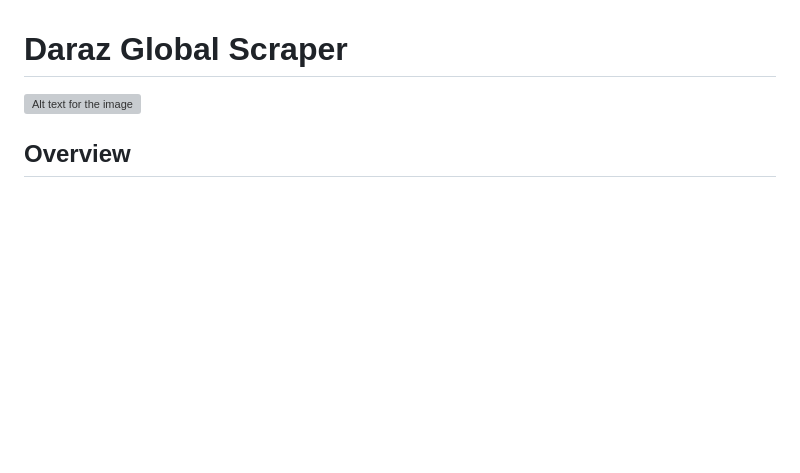
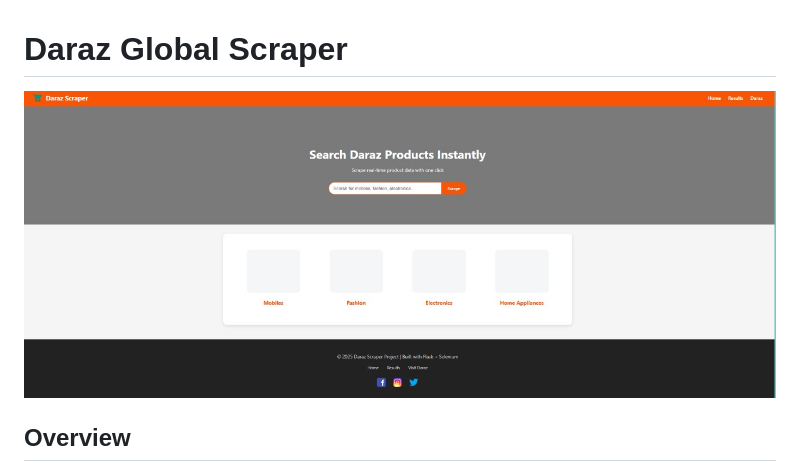
Before and after one commit to Ruma13/Daraz-Scraper, a Markdown page: README.md, the part around the change. Drawn GitHub-style; blank space fills up the shorter version; grey boxes are pictures that could not be loaded.

```diff
--- a/README.md
+++ b/README.md
@@ -1,5 +1,5 @@
 # Daraz Global Scraper
-![Alt text for the image](darazscrap.jpeg)
+![Alt text for the image](darazscrap.jpg)
 
 ## Overview
 Daraz Global Scraper is a Python-based web scraping project that allows users to scrape product information from Daraz (Bangladesh) and view it in a professional web interface. The project uses **Selenium** for dynamic content scraping and **Flask** to provide a user-friendly web interface. Scraped data can also be exported to a **CSV file** for further analysis.
```
